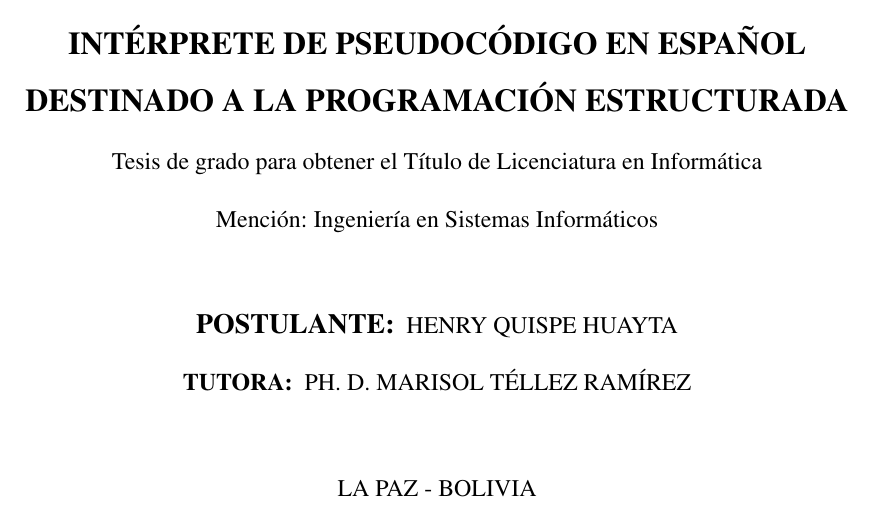
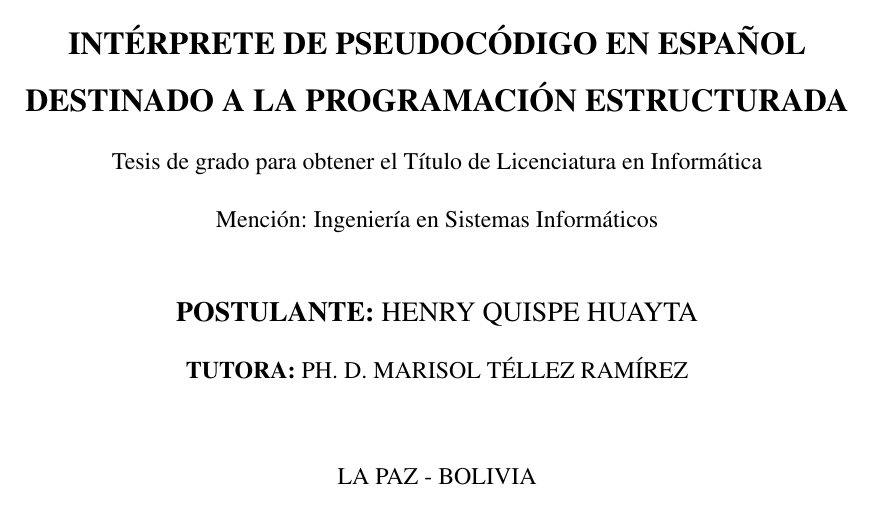
Before and after one commit to HenryQuispeHuayta/tesis, a LaTeX thesis (main.tex, which reads front/caratula.tex): part of page 1 of 110, cut so that both start at the same text. Compiled offline with pdfLaTeX.

Commit message:
Refactor file structure and update front

```diff
--- a/front/caratula.tex
+++ b/front/caratula.tex
@@ -9,11 +9,9 @@
   {\fontsize{16}{0} \textbf{INTÉRPRETE DE PSEUDOCÓDIGO EN ESPAÑOL DESTINADO A LA PROGRAMACIÓN ESTRUCTURADA}\par}
   {\fontsize{11}{0} Tesis de grado para obtener el Título de Licenciatura en Informática\par}
   {\fontsize{11}{0} Mención: Ingeniería en Sistemas Informáticos\par}
-  \vspace{2em}
-  {\fontsize{14}{0} \textbf{POSTULANTE:}}
-  {\fontsize{16}{0} HENRY QUISPE HUAYTA\par}
-  {\fontsize{12}{0} \textbf{TUTORA:}}
-  {\fontsize{14}{0} PH. D. MARISOL TÉLLEZ RAMÍREZ\par}
+  \vspace{1.5em}
+  {\fontsize{14}{0} \textbf{POSTULANTE: \textnormal{HENRY QUISPE HUAYTA}}\par}
+  {\fontsize{12}{0} \textbf{TUTORA: \textnormal{PH. D. MARISOL TÉLLEZ RAMÍREZ}}\par}
   \vspace{2em}
   {\fontsize{12}{0} LA PAZ - BOLIVIA\\ 2024\par}
 \end{titlepage}
```
